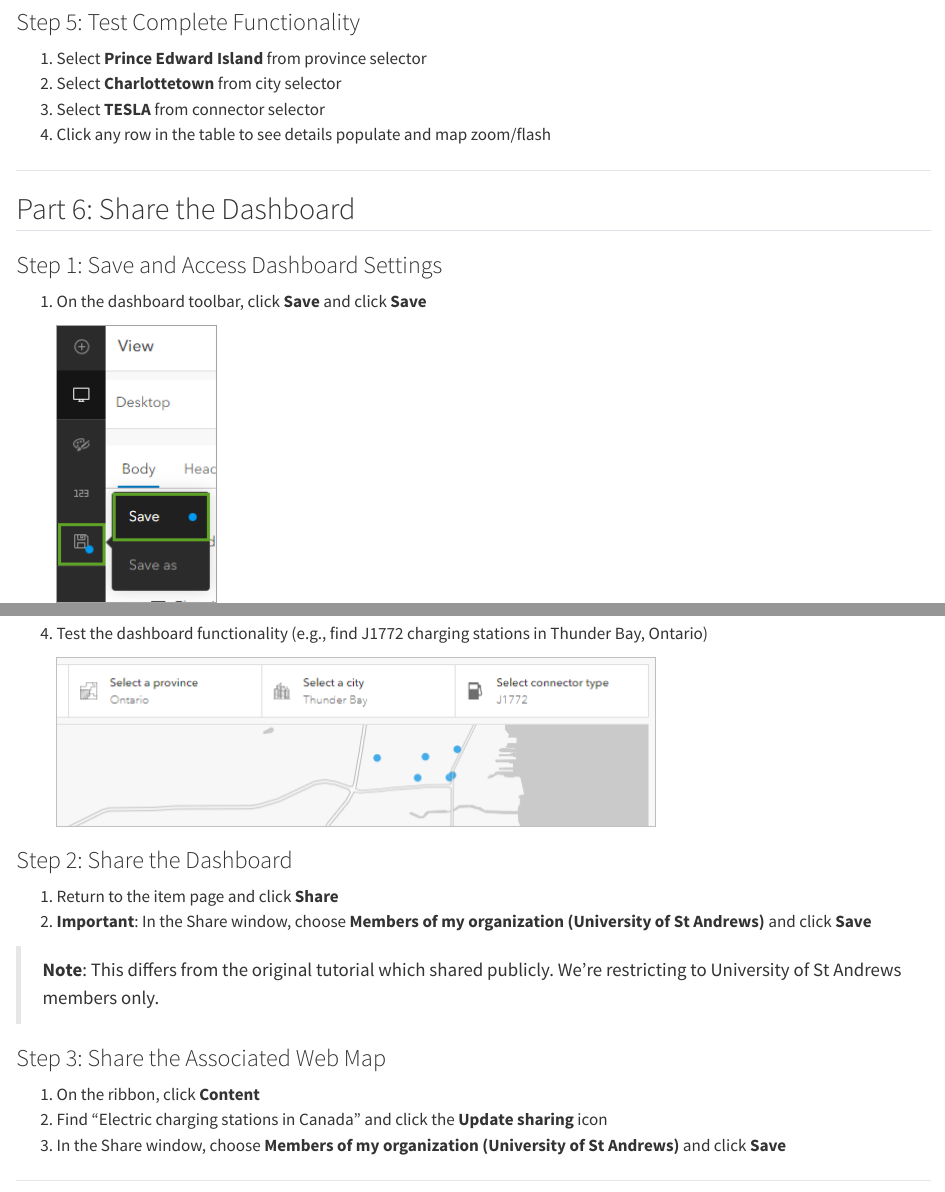
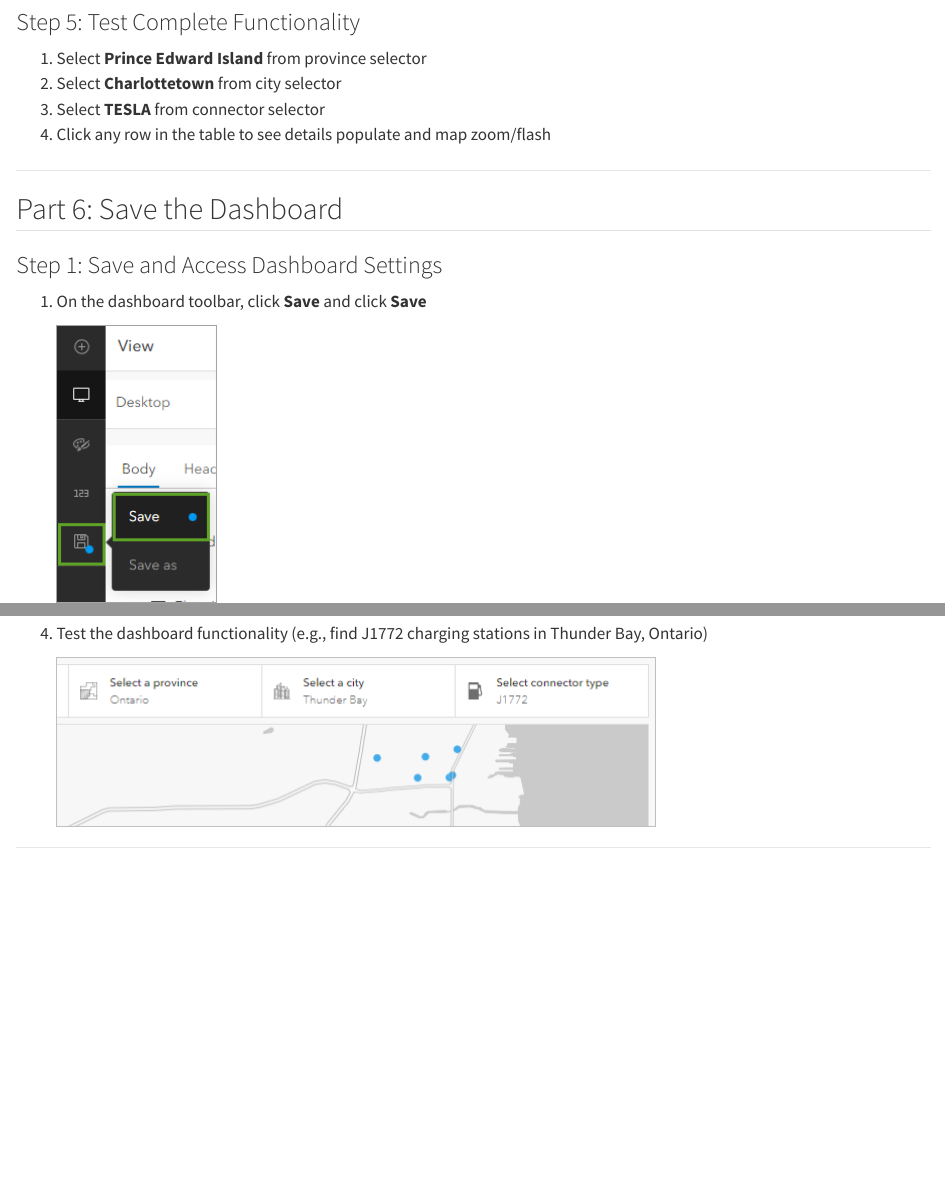
Before and after one commit to mfbenitezp/SD2005_Labs, a Quarto document (Lab_5.qmd): the page in a window 1100 px wide, from 14210 px down, and a second part further down, joined at a grey line. Rendered offline with R 4.5, knitr and Pandoc in place of Quarto, with nearby package versions.

Commit message:
updating Lab No 5

```diff
--- a/Lab_5.qmd
+++ b/Lab_5.qmd
@@ -607,7 +607,7 @@ The last actions you will configure are on the table. The table only populates o
 
 ------------------------------------------------------------------------
 
-## Part 6: Share the Dashboard
+## Part 6: Save the Dashboard
 
 ### Step 1: Save and Access Dashboard Settings
 
@@ -626,19 +626,6 @@ The last actions you will configure are on the table. The table only populates o
 4.  Test the dashboard functionality (e.g., find J1772 charging stations in Thunder Bay, Ontario)
 
     ![](images/clipboard-1041661331.png)
-
-### Step 2: Share the Dashboard
-
-1.  Return to the item page and click **Share**
-2.  **Important**: In the Share window, choose **Members of my organization (University of St Andrews)** and click **Save**
-
-> **Note**: This differs from the original tutorial which shared publicly. We're restricting to University of St Andrews members only.
-
-### Step 3: Share the Associated Web Map
-
-1.  On the ribbon, click **Content**
-2.  Find "Electric charging stations in Canada" and click the **Update sharing** icon
-3.  In the Share window, choose **Members of my organization (University of St Andrews)** and click **Save**
 
 ------------------------------------------------------------------------
 
```
